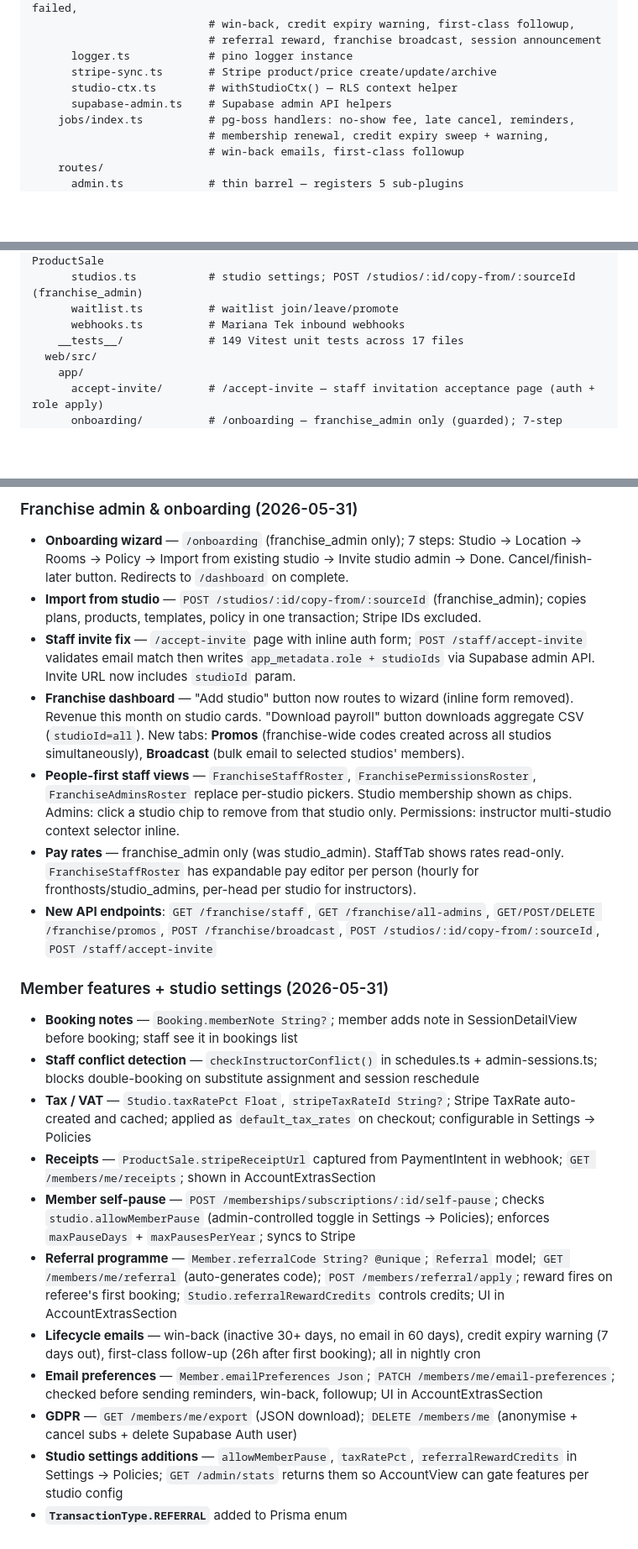
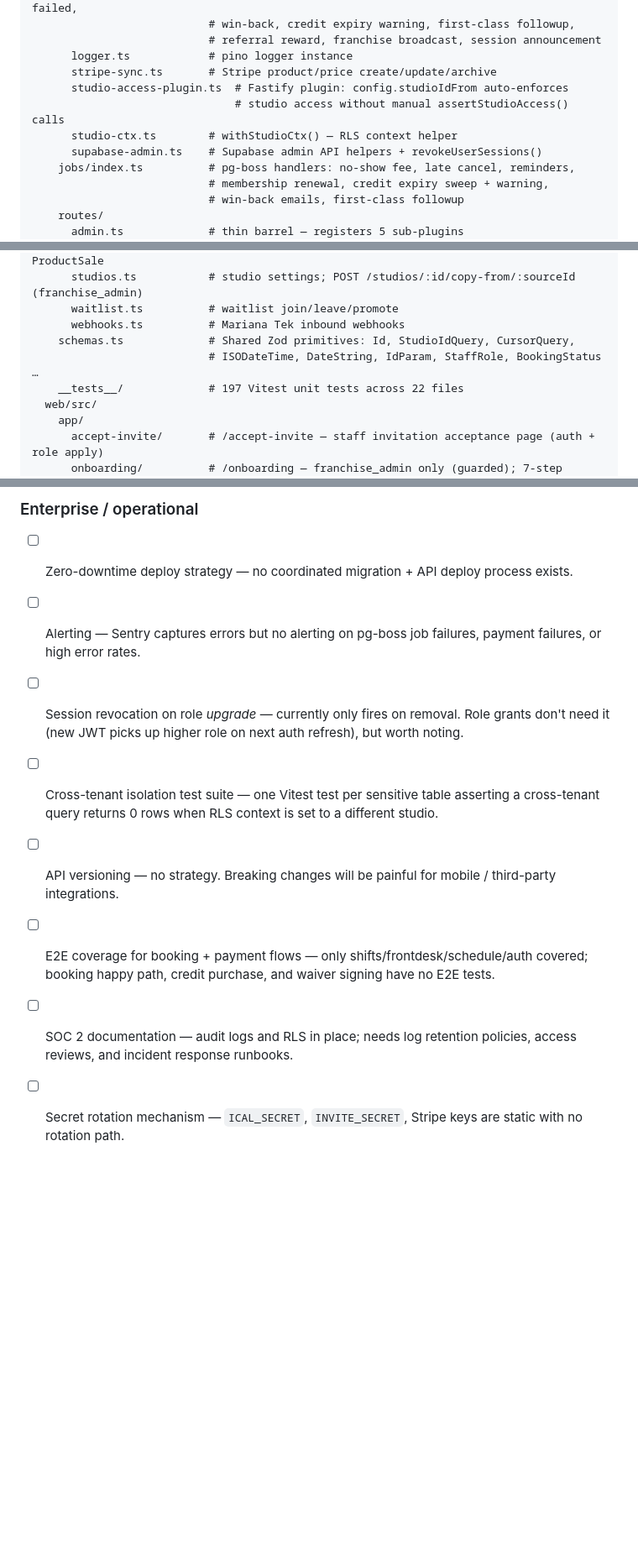
Before and after one commit to Darzaguhl/Packd-preprod, a Markdown page: CLAUDE.md, 3 parts joined by grey strips. Shown at 84% size. GitHub-like rendering; blank space fills up the shorter version.

```diff
--- a/CLAUDE.md
+++ b/CLAUDE.md
@@ -166,8 +166,10 @@ apps/
                            # referral reward, franchise broadcast, session announcement
       logger.ts            # pino logger instance
       stripe-sync.ts       # Stripe product/price create/update/archive
+      studio-access-plugin.ts  # Fastify plugin: config.studioIdFrom auto-enforces
+                               # studio access without manual assertStudioAccess() calls
       studio-ctx.ts        # withStudioCtx() — RLS context helper
-      supabase-admin.ts    # Supabase admin API helpers
+      supabase-admin.ts    # Supabase admin API helpers + revokeUserSessions()
     jobs/index.ts          # pg-boss handlers: no-show fee, late cancel, reminders,
                            # membership renewal, credit expiry sweep + warning,
                            # win-back emails, first-class followup
@@ -217,7 +219,9 @@ apps/
       studios.ts           # studio settings; POST /studios/:id/copy-from/:sourceId (franchise_admin)
       waitlist.ts          # waitlist join/leave/promote
       webhooks.ts          # Mariana Tek inbound webhooks
-    __tests__/             # 149 Vitest unit tests across 17 files
+    schemas.ts             # Shared Zod primitives: Id, StudioIdQuery, CursorQuery,
+                           # ISODateTime, DateString, IdParam, StaffRole, BookingStatus …
+    __tests__/             # 197 Vitest unit tests across 22 files
   web/src/
     app/
       accept-invite/       # /accept-invite — staff invitation acceptance page (auth + role apply)
@@ -392,21 +366,9 @@ For each file in `apps/api/src/routes/`, check:
-### Franchise admin & onboarding (2026-05-31)
-- **Onboarding wizard** — `/onboarding` (franchise_admin only); 7 steps: Studio → Location → Rooms → Policy → Import from existing studio → Invite studio admin → Done. Cancel/finish-later button. Redirects to `/dashboard` on complete.
-- **Import from studio** — `POST /studios/:id/copy-from/:sourceId` (franchise_admin); copies plans, products, templates, policy in one transaction; Stripe IDs excluded.
-- **Staff invite fix** — `/accept-invite` page with inline auth form; `POST /staff/accept-invite` validates email match then writes `app_metadata.role + studioIds` via Supabase admin API. Invite URL now includes `studioId` param.
-- **Franchise dashboard** — "Add studio" button now routes to wizard (inline form removed). Revenue this month on studio cards. "Download payroll" button downloads aggregate CSV (`studioId=all`). New tabs: **Promos** (franchise-wide codes created across all studios simultaneously), **Broadcast** (bulk email to selected studios' members).
-- **People-first staff views** — `FranchiseStaffRoster`, `FranchisePermissionsRoster`, `FranchiseAdminsRoster` replace per-studio pickers. Studio membership shown as chips. Admins: click a studio chip to remove from that studio only. Permissions: instructor multi-studio context selector inline.
-- **Pay rates** — franchise_admin only (was studio_admin). StaffTab shows rates read-only. `FranchiseStaffRoster` has expandable pay editor per person (hourly for fronthosts/studio_admins, per-head per studio for instructors).
-- **New API endpoints**: `GET /franchise/staff`, `GET /franchise/all-admins`, `GET/POST/DELETE /franchise/promos`, `POST /franchise/broadcast`, `POST /studios/:id/copy-from/:sourceId`, `POST /staff/accept-invite`
-
-### Member features + studio settings (2026-05-31)
-- **Booking notes** — `Booking.memberNote String?`; member adds note in SessionDetailView before booking; staff see it in bookings list
-- **Staff conflict detection** — `checkInstructorConflict()` in schedules.ts + admin-sessions.ts; blocks double-booking on substitute assignment and session reschedule
-- **Tax / VAT** — `Studio.taxRatePct Float`, `stripeTaxRateId String?`; Stripe TaxRate auto-created and cached; applied as `default_tax_rates` on checkout; configurable in Settings → Policies
-- **Receipts** — `ProductSale.stripeReceiptUrl` captured from PaymentIntent in webhook; `GET /members/me/receipts`; shown in AccountExtrasSection
-- **Member self-pause** — `POST /memberships/subscriptions/:id/self-pause`; checks `studio.allowMemberPause` (admin-controlled toggle in Settings → Policies); enforces `maxPauseDays` + `maxPausesPerYear`; syncs to Stripe
-- **Referral programme** — `Member.referralCode String? @unique`; `Referral` model; `GET /members/me/referral` (auto-generates code); `POST /members/referral/apply`; reward fires on referee's first booking; `Studio.referralRewardCredits` controls credits; UI in AccountExtrasSection
-- **Lifecycle emails** — win-back (inactive 30+ days, no email in 60 days), credit expiry warning (7 days out), first-class follow-up (26h after first booking); all in nightly cron
-- **Email preferences** — `Member.emailPreferences Json`; `PATCH /members/me/email-preferences`; checked before sending reminders, win-back, followup; UI in AccountExtrasSection
-- **GDPR** — `GET /members/me/export` (JSON download); `DELETE /members/me` (anonymise + cancel subs + delete Supabase Auth user)
-- **Studio settings additions** — `allowMemberPause`, `taxRatePct`, `referralRewardCredits` in Settings → Policies; `GET /admin/stats` returns them so AccountView can gate features per studio config
-- **`TransactionType.REFERRAL`** added to Prisma enum
+### Enterprise / operational
+- [ ] Zero-downtime deploy strategy — no coordinated migration + API deploy process exists.
+- [ ] Alerting — Sentry captures errors but no alerting on pg-boss job failures, payment failures, or high error rates.
+- [ ] Session revocation on role _upgrade_ — currently only fires on removal. Role grants don't need it (new JWT picks up higher role on next auth refresh), but worth noting.
+- [ ] Cross-tenant isolation test suite — one Vitest test per sensitive table asserting a cross-tenant query returns 0 rows when RLS context is set to a different studio.
+- [ ] API versioning — no strategy. Breaking changes will be painful for mobile / third-party integrations.
+- [ ] E2E coverage for booking + payment flows — only shifts/frontdesk/schedule/auth covered; booking happy path, credit purchase, and waiver signing have no E2E tests.
+- [ ] SOC 2 documentation — audit logs and RLS in place; needs log retention policies, access reviews, and incident response runbooks.
+- [ ] Secret rotation mechanism — `ICAL_SECRET`, `INVITE_SECRET`, Stripe keys are static with no rotation path.
```
Also changed, not shown: other parts of CLAUDE.md (+11 -41 lines).
